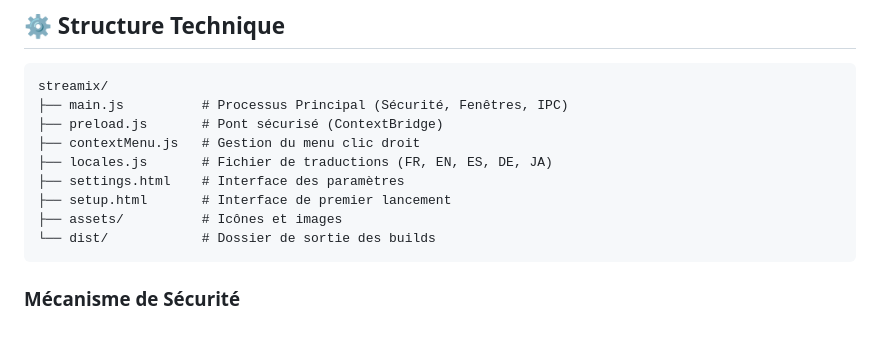
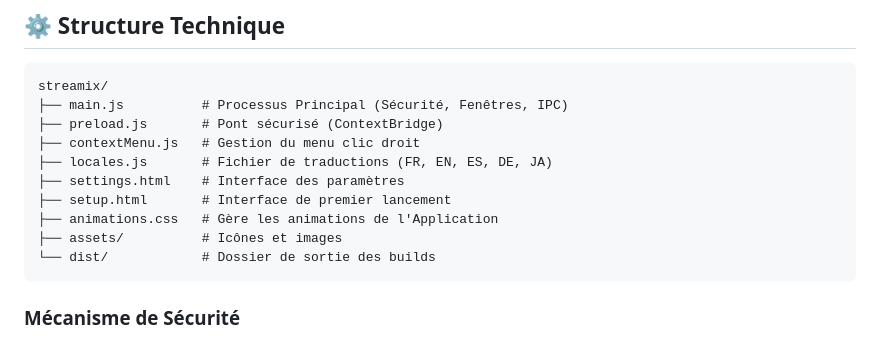
Before and after one commit to Zetsukae/streamix, a Markdown page: README.md, the part around the change. GitHub-like rendering.

````diff
--- a/README.md
+++ b/README.md
@@ -93,6 +93,7 @@ streamix/
 ├── locales.js       # Fichier de traductions (FR, EN, ES, DE, JA)
 ├── settings.html    # Interface des paramètres
 ├── setup.html       # Interface de premier lancement
+├── animations.css   # Gère les animations de l'Application
 ├── assets/          # Icônes et images
 └── dist/            # Dossier de sortie des builds
 ```
````
